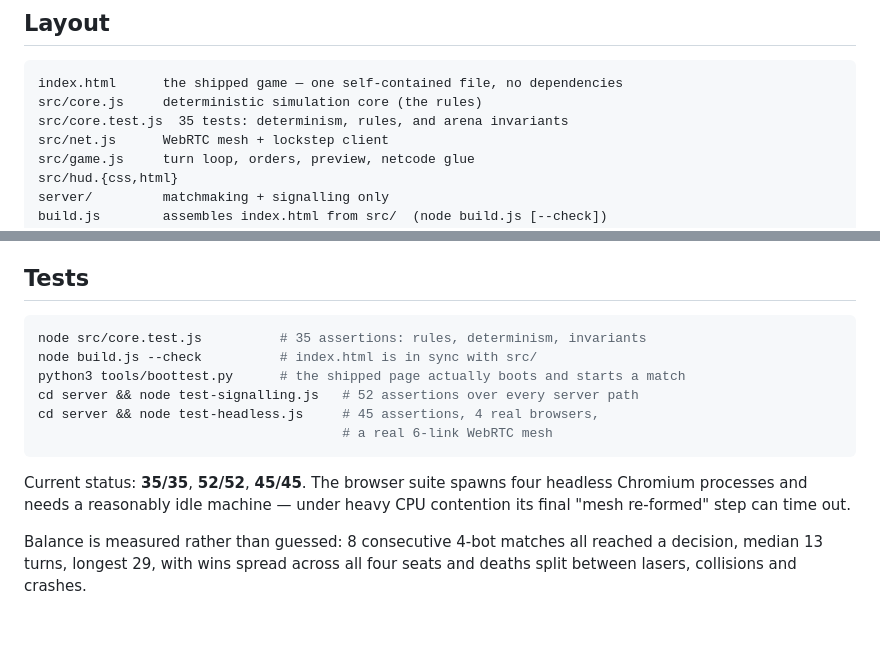
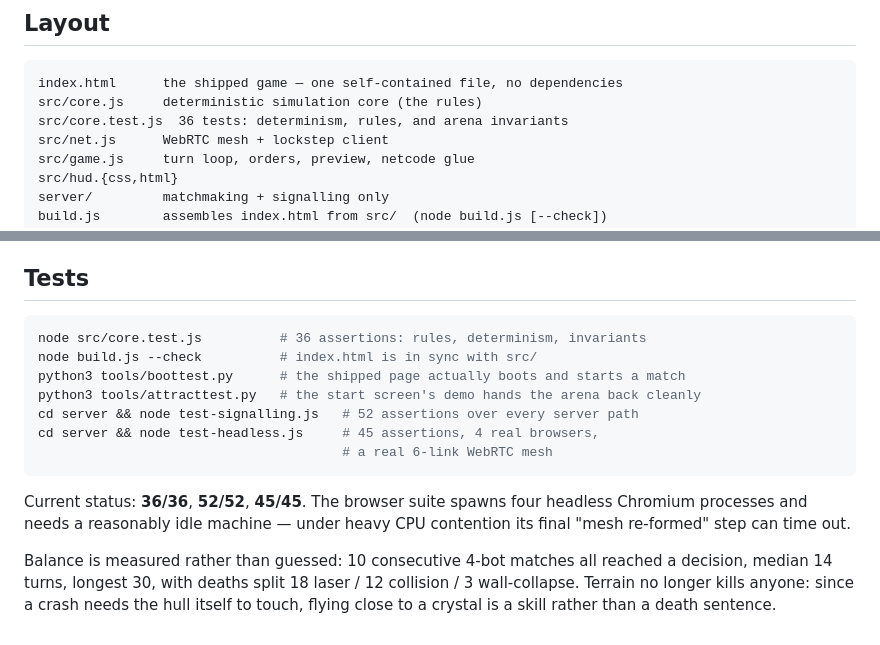
Before and after one commit to maxberggren/prisma-duel, a Markdown page: README.md, 2 parts joined by grey strips. GitHub-like rendering.

Commit message:
README: current test counts and balance figures
Co-Authored-By: Claude Opus 5 (1M context) <noreply@anthropic.com>

````diff
--- a/README.md
+++ b/README.md
@@ -108,7 +108,7 @@ If you do not commit in time, your ship holds its last course.
 ```
 index.html      the shipped game — one self-contained file, no dependencies
 src/core.js     deterministic simulation core (the rules)
-src/core.test.js  35 tests: determinism, rules, and arena invariants
+src/core.test.js  36 tests: determinism, rules, and arena invariants
 src/net.js      WebRTC mesh + lockstep client
 src/game.js     turn loop, orders, preview, netcode glue
 src/hud.{css,html}
@@ -137,18 +137,21 @@ timed out both ended with identical state hashes on both peers.
 ## Tests
 
 ```bash
-node src/core.test.js          # 35 assertions: rules, determinism, invariants
+node src/core.test.js          # 36 assertions: rules, determinism, invariants
 node build.js --check          # index.html is in sync with src/
 python3 tools/boottest.py      # the shipped page actually boots and starts a match
+python3 tools/attracttest.py   # the start screen's demo hands the arena back cleanly
 cd server && node test-signalling.js   # 52 assertions over every server path
 cd server && node test-headless.js     # 45 assertions, 4 real browsers,
                                        # a real 6-link WebRTC mesh
 ```
 
-Current status: **35/35**, **52/52**, **45/45**. The browser suite spawns four
+Current status: **36/36**, **52/52**, **45/45**. The browser suite spawns four
 headless Chromium processes and needs a reasonably idle machine — under heavy
 CPU contention its final "mesh re-formed" step can time out.
 
-Balance is measured rather than guessed: 8 consecutive 4-bot matches all
-reached a decision, median 13 turns, longest 29, with wins spread across all
-four seats and deaths split between lasers, collisions and crashes.
+Balance is measured rather than guessed: 10 consecutive 4-bot matches all
+reached a decision, median 14 turns, longest 30, with deaths split 18 laser /
+12 collision / 3 wall-collapse. Terrain no longer kills anyone: since a crash
+needs the hull itself to touch, flying close to a crystal is a skill rather
+than a death sentence.
````
